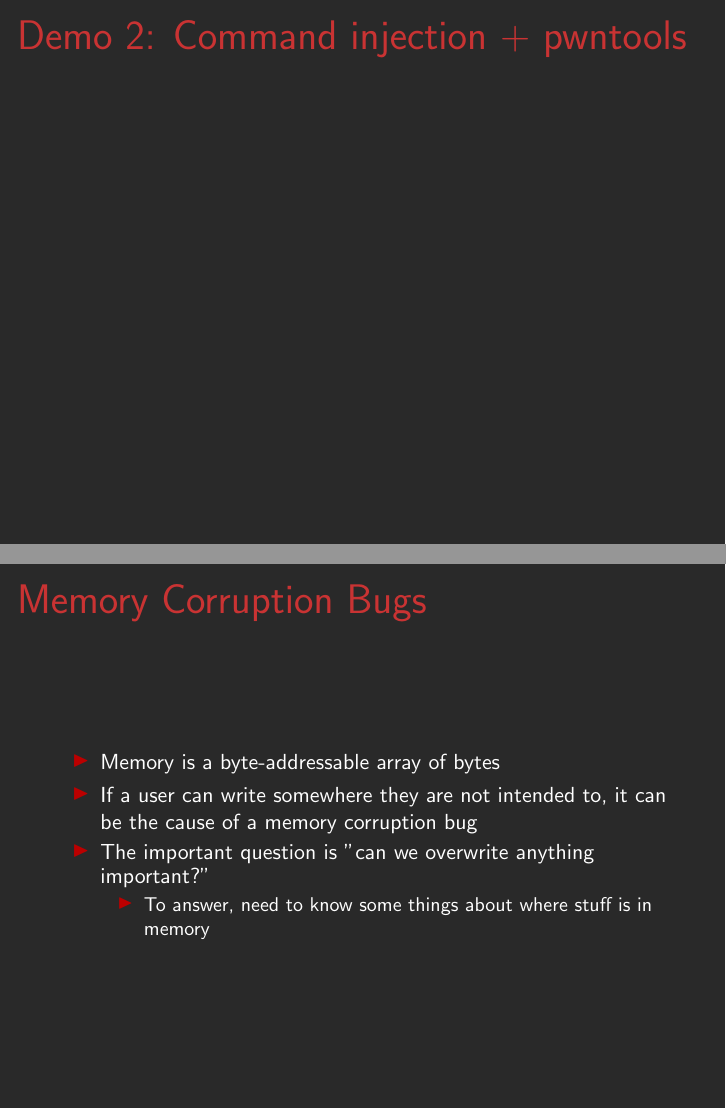
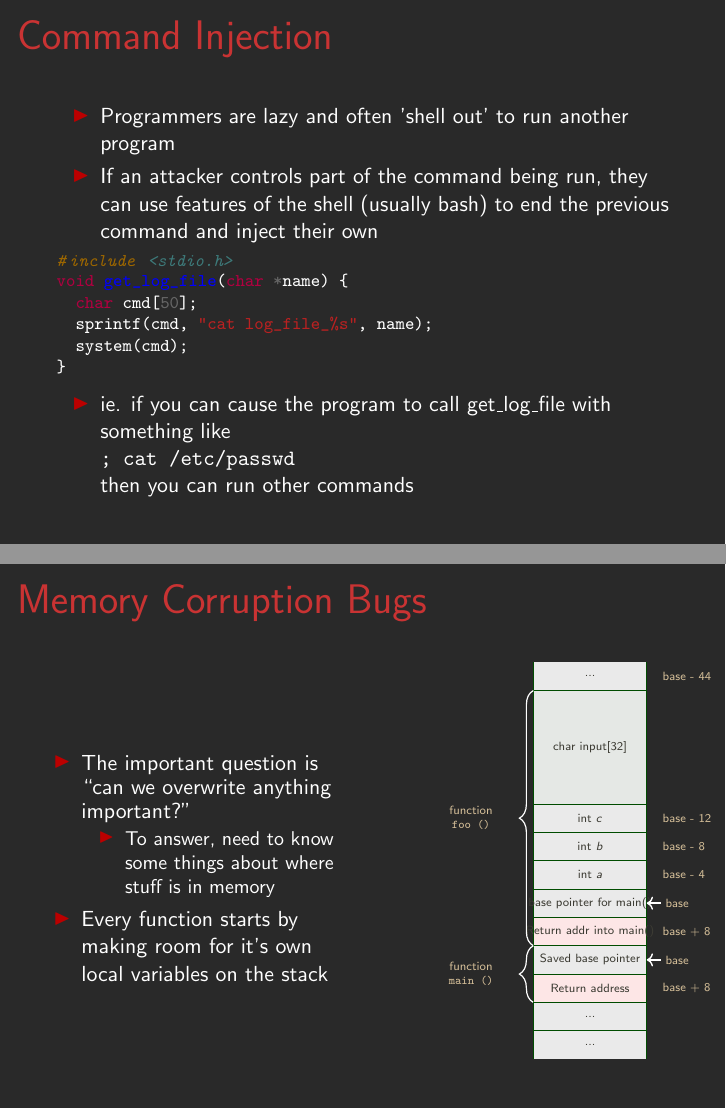
Before and after one commit to cscosu/bootcamp-resources, LaTeX slides (pwn/slides-source/main.tex): pages 12 and 14 of 27 before the commit and pages 11 and 16 of 29 after it, joined at a grey line. Compiled offline with pdfLaTeX.

Commit message:
work on slides

```diff
--- a/pwn/slides-source/main.tex
+++ b/pwn/slides-source/main.tex
@@ -183,13 +184,27 @@
 
 
 \subsection{Command Injection}
-\begin{frame}
+\begin{frame}[fragile]
     \frametitle{Command Injection}
+    \begin{itemize}
+        \item{Programmers are lazy and often 'shell out' to run another program}
+        \item{If an attacker controls part of the command being run, they can use features of the shell (usually bash) to end the previous command and inject their own}
+    \end{itemize}
+    \begin{minted}[tabsize=2, fontsize=\footnotesize]{c}
+#include <stdio.h>
+void get_log_file(char *name) {
+  char cmd[50];
+  sprintf(cmd, "cat log_file_%s", name);
+  system(cmd);
+}
+    \end{minted}
+    \begin{itemize}
+        \item{ie. if you can cause the program to call get\_log\_file with something like\linebreak\texttt{; cat /etc/passwd}\linebreak then you can run other commands}
+    \end{itemize}
 \end{frame}
 
-
 \begin{frame}
-    \frametitle{Demo 2: Command injection + pwntools}
+    \frametitle{Demo 2: Command injection}
 \end{frame}
 
 
@@ -206,9 +223,8 @@
 
 
 \subsection{Memory Corruption Bugs}
-\begin{frame}
+\begin{frame}[fragile]
     \frametitle{Memory Corruption Bugs}
     \begin{itemize}
         \item{Memory is a byte-addressable array of bytes}
         \item{If a user can write somewhere they are not intended to, it can be the cause of a memory corruption bug}
-        \item{The important question is "can we overwrite anything important?"}
@@ -214,0 +237 @@
+        \begin{leftwordgroup}{Memory}
@@ -215,2 +247,4 @@
+    \frametitle{Memory Corruption Bugs}
+    \begin{itemize}
+        \item{String Functions and length-checks}
         \begin{itemize}
-            \item{To answer, need to know some things about where stuff is in memory}
@@ -219,3 +258,36 @@
+\begin{frame}[fragile]
+    \frametitle{Memory Corruption Bugs}
+    \begin{columns}
+    \begin{column}{0.5\textwidth}
+        \begin{itemize}
+            \item{The important question is ``can we overwrite anything important?"}
+            \begin{itemize}
+                \item{To answer, need to know some things about where stuff is in memory}
+            \end{itemize}
+            \item{Every function starts by making room for it's own local variables on the stack}
+        \end{itemize}
+    \end{column}
+    \begin{column}{0.5\textwidth}
+        \begin{drawstack}[scale=.5, text=invtext]
+            \tiny % can also use any from https://tex.stackexchange.com/questions/107057/adjusting-font-size-with-tikz-picture
+            \stacktop{}
+            \startframe
+            \padding{0}{} \cellcom{base - 44}
+            \padding{4}{char input[32]}
+            \cell{int \textit{c}} \cellcom{base - 12}
+            \cell{int \textit{b}} \cellcom{base - 8}
+            \cell{int \textit{a}} \cellcom{base - 4}
+            \cell{base pointer for main()} \cellptr{base}
+            \bcell{Return addr into main()} \cellcom{base + 8}
+            \finishframe{function \\ {\tt foo ()}}
+            \startframe
+            \cell{Saved base pointer} \cellptr{base}
+            \bcell{Return address} \cellcom{base + 8}
+            \finishframe{function \\ {\tt main ()}}
+            \stackbottom{}
+        \end{drawstack}
+    \end{column}
+    \end{columns}
 \end{frame}
 
 
```
Also changed, not shown: pwn/demos/Makefile (added), pwn/slides-source/main.tex (41 more changed lines), 2 other files.
